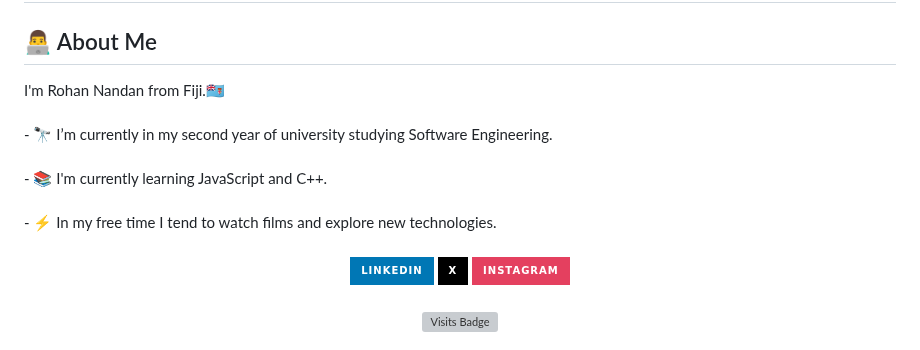
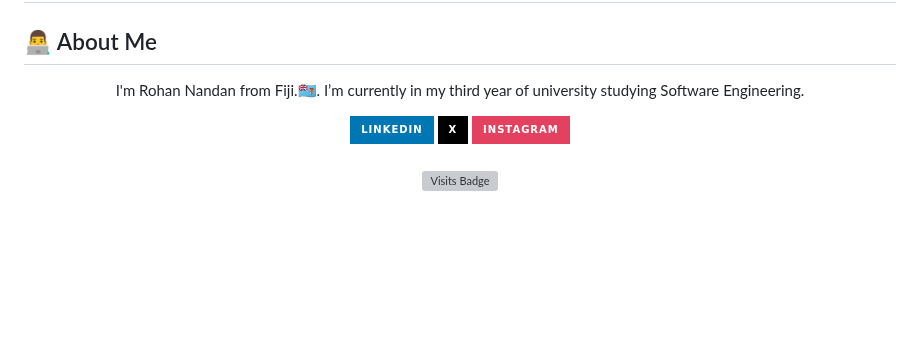
Before and after one commit to SRVSRR/SRVSRR, a Markdown page: README.md, the part around one of its changes. Drawn GitHub-style; badges without logos; blank space fills up the shorter version; grey boxes are pictures that could not be loaded.

Commit message:
Revise personal info and tech stack in README
Updated personal information and tech stack in README.

```diff
--- a/README.md
+++ b/README.md
@@ -2,9 +2,7 @@
 
 ## 👨‍💻  About Me
 
-<p align="left">I'm Rohan Nandan from Fiji.🇫🇯<br><br>- 🔭 I’m currently in my second year of university studying Software Engineering.<br><br>- 📚 I'm currently learning JavaScript and C++.<br><br>- ⚡ In my free time I tend to watch films and explore new technologies.</p>
-
-###
+<p align="center">I'm Rohan Nandan from Fiji.🇫🇯. I’m currently in my third year of university studying Software Engineering.<br>
 <div align="center">
   <a href="https://www.linkedin.com/in/rohan-n-3a83b5287/" target="_blank">
     <img src="https://img.shields.io/static/v1?message=LinkedIn&logo=linkedin&label=&color=0077B5&logoColor=white&labelColor=&style=for-the-badge" height="25" alt="linkedin logo"  />
```
Also changed, not shown: other parts of README.md (+1 -1 lines).
